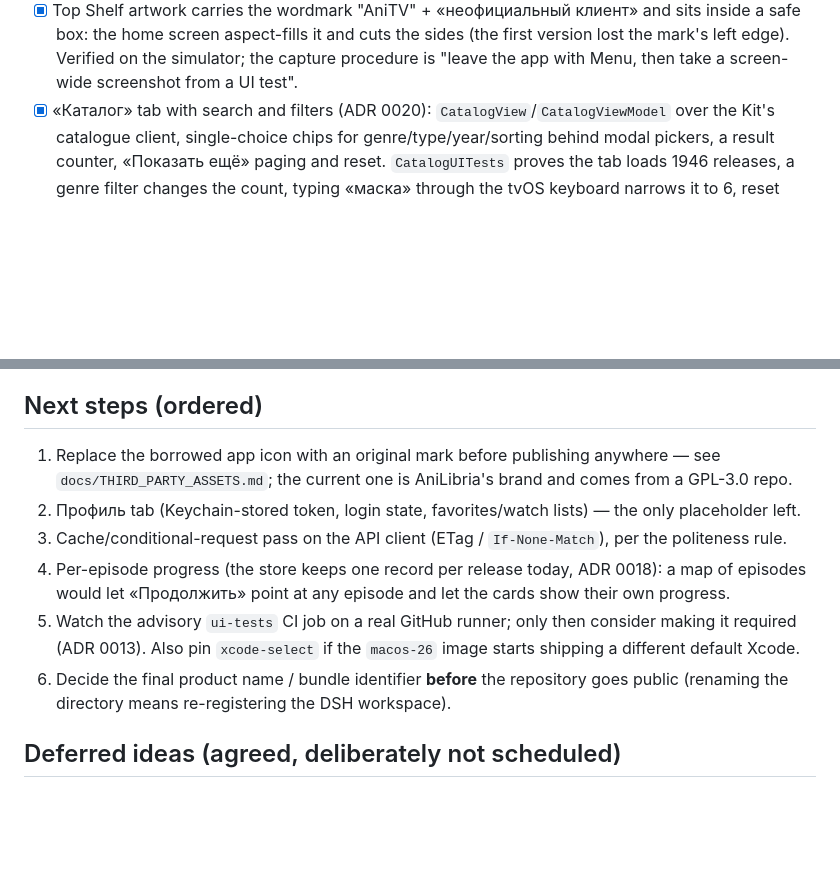
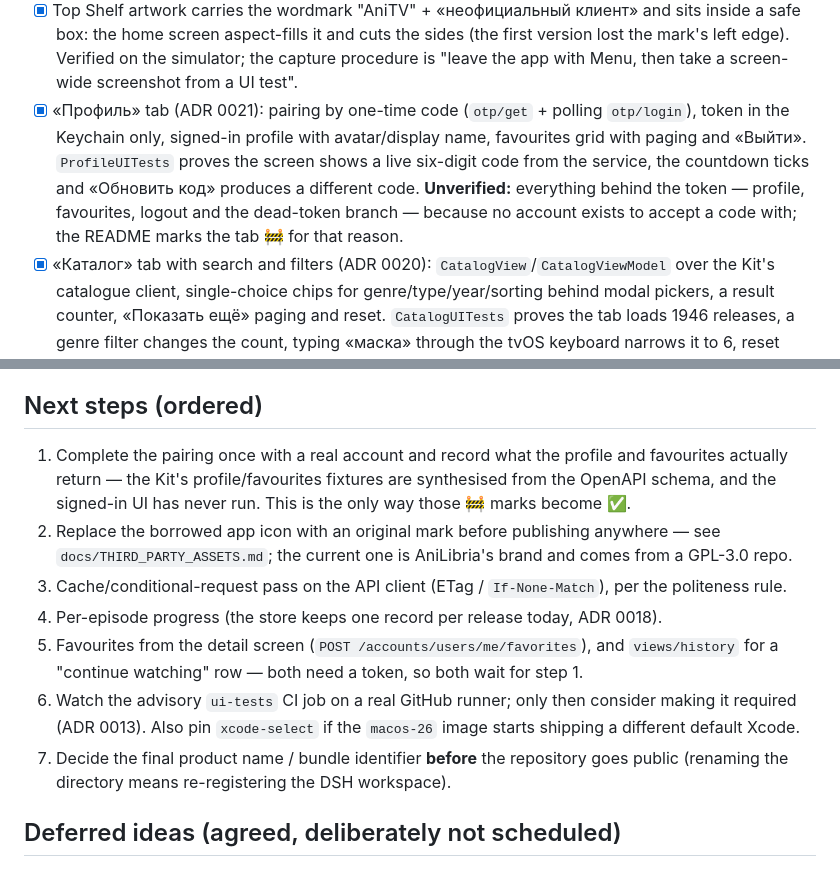
Before and after one commit to VetalPros/AniTV, a Markdown page: docs/PROJECT_MEMORY.md, 2 parts joined by grey strips. GitHub-like rendering; blank space fills up the shorter version.

```diff
--- a/docs/PROJECT_MEMORY.md
+++ b/docs/PROJECT_MEMORY.md
@@ -127,6 +127,12 @@ Second pass (same day, after the user's own run on the simulator):
       box: the home screen aspect-fills it and cuts the sides (the first version lost the mark's left
       edge). Verified on the simulator; the capture procedure is "leave the app with Menu, then take a
       screen-wide screenshot from a UI test".
+- [x] «Профиль» tab (ADR 0021): pairing by one-time code (`otp/get` + polling `otp/login`), token in the
+      Keychain only, signed-in profile with avatar/display name, favourites grid with paging and
+      «Выйти». `ProfileUITests` proves the screen shows a live six-digit code from the service, the
+      countdown ticks and «Обновить код» produces a different code. **Unverified:** everything behind
+      the token — profile, favourites, logout and the dead-token branch — because no account exists to
+      accept a code with; the README marks the tab 🚧 for that reason.
 - [x] «Каталог» tab with search and filters (ADR 0020): `CatalogView`/`CatalogViewModel` over the Kit's
       catalogue client, single-choice chips for genre/type/year/sorting behind modal pickers, a result
       counter, «Показать ещё» paging and reset. `CatalogUITests` proves the tab loads 1946 releases, a
@@ -148,15 +154,18 @@ Second pass (same day, after the user's own run on the simulator):
 
 ## Next steps (ordered)
 
-1. Replace the borrowed app icon with an original mark before publishing anywhere — see
+1. Complete the pairing once with a real account and record what the profile and favourites actually
+   return — the Kit's profile/favourites fixtures are synthesised from the OpenAPI schema, and the
+   signed-in UI has never run. This is the only way those 🚧 marks become ✅.
+2. Replace the borrowed app icon with an original mark before publishing anywhere — see
    `docs/THIRD_PARTY_ASSETS.md`; the current one is AniLibria's brand and comes from a GPL-3.0 repo.
-2. Профиль tab (Keychain-stored token, login state, favorites/watch lists) — the only placeholder left.
 3. Cache/conditional-request pass on the API client (ETag / `If-None-Match`), per the politeness rule.
-4. Per-episode progress (the store keeps one record per release today, ADR 0018): a map of episodes
-   would let «Продолжить» point at any episode and let the cards show their own progress.
-5. Watch the advisory `ui-tests` CI job on a real GitHub runner; only then consider making it required
+4. Per-episode progress (the store keeps one record per release today, ADR 0018).
+5. Favourites from the detail screen (`POST /accounts/users/me/favorites`), and `views/history` for a
+   "continue watching" row — both need a token, so both wait for step 1.
+6. Watch the advisory `ui-tests` CI job on a real GitHub runner; only then consider making it required
    (ADR 0013). Also pin `xcode-select` if the `macos-26` image starts shipping a different default Xcode.
-6. Decide the final product name / bundle identifier **before** the repository goes public (renaming the
+7. Decide the final product name / bundle identifier **before** the repository goes public (renaming the
    directory means re-registering the DSH workspace).
 
 ## Deferred ideas (agreed, deliberately not scheduled)
```
Also changed, not shown: README.md (+5 -0 lines), docs/DECISIONS.md (+30 -0 lines), docs/screenshots/profile.jpg (added), 11 other files.
